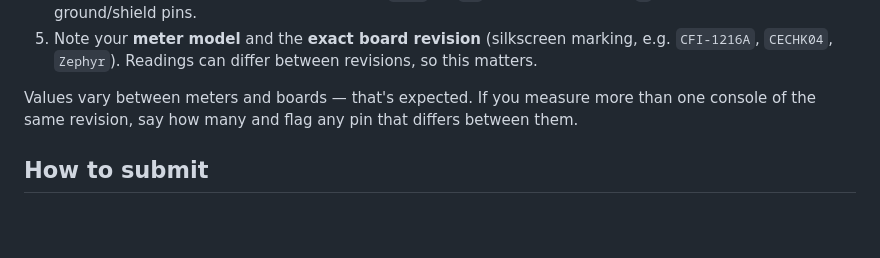
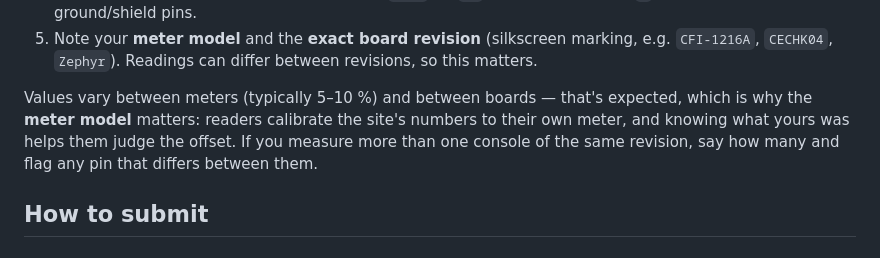
Before and after one commit to koznov/console-diode-readings, a Markdown page: CONTRIBUTING.md, the part around the change. Rendered like a GitHub page; blank space fills up the shorter version.

```diff
--- a/CONTRIBUTING.md
+++ b/CONTRIBUTING.md
@@ -17,9 +17,11 @@ readings use:
    marking, e.g. `CFI-1216A`, `CECHK04`, `Zephyr`). Readings can differ
    between revisions, so this matters.
 
-Values vary between meters and boards — that's expected. If you measure more
-than one console of the same revision, say how many and flag any pin that
-differs between them.
+Values vary between meters (typically 5–10 %) and between boards — that's
+expected, which is why the **meter model** matters: readers calibrate the
+site's numbers to their own meter, and knowing what yours was helps them
+judge the offset. If you measure more than one console of the same revision,
+say how many and flag any pin that differs between them.
 
 ## How to submit
 
```
Also changed, not shown: README.md (+8 -4 lines).
